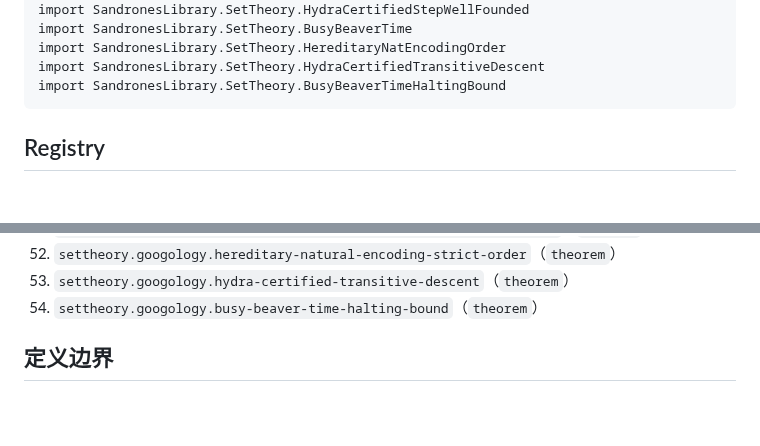
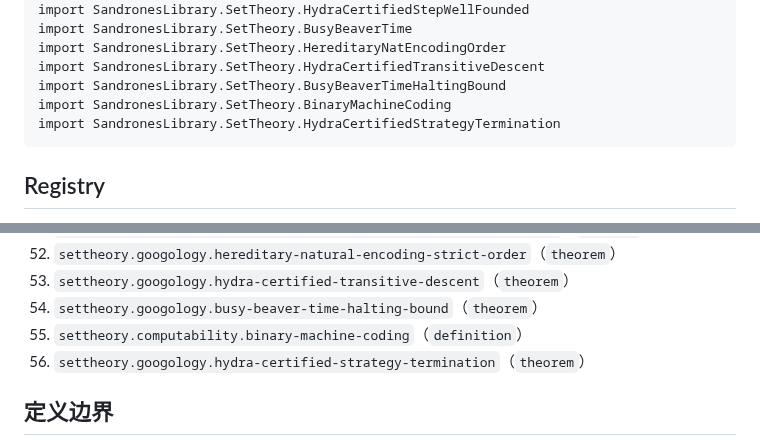
Before and after one commit to FurinaManifold/sandrones-library, a Markdown page: docs/handoffs/settheory-googology.md, 2 parts joined by grey strips. Rendered like a GitHub page; blank space fills up the shorter version.

````diff
--- a/docs/handoffs/settheory-googology.md
+++ b/docs/handoffs/settheory-googology.md
@@ -88,6 +92,8 @@ import SandronesLibrary.SetTheory.BusyBeaverTime
 import SandronesLibrary.SetTheory.HereditaryNatEncodingOrder
 import SandronesLibrary.SetTheory.HydraCertifiedTransitiveDescent
 import SandronesLibrary.SetTheory.BusyBeaverTimeHaltingBound
+import SandronesLibrary.SetTheory.BinaryMachineCoding
+import SandronesLibrary.SetTheory.HydraCertifiedStrategyTermination
 ```
 
 ## Registry
@@ -148,6 +154,8 @@ import SandronesLibrary.SetTheory.BusyBeaverTimeHaltingBound
 52. `settheory.googology.hereditary-natural-encoding-strict-order`（`theorem`）
 53. `settheory.googology.hydra-certified-transitive-descent`（`theorem`）
 54. `settheory.googology.busy-beaver-time-halting-bound`（`theorem`）
+55. `settheory.computability.binary-machine-coding`（`definition`）
+56. `settheory.googology.hydra-certified-strategy-termination`（`theorem`）
 
 ## 定义边界
 
````
Also changed, not shown: other parts of docs/handoffs/settheory-googology.md (+32 -0 lines), docs/reviews/settheory-st3-eleventh-main-review.md (added, +34 -0 lines).
